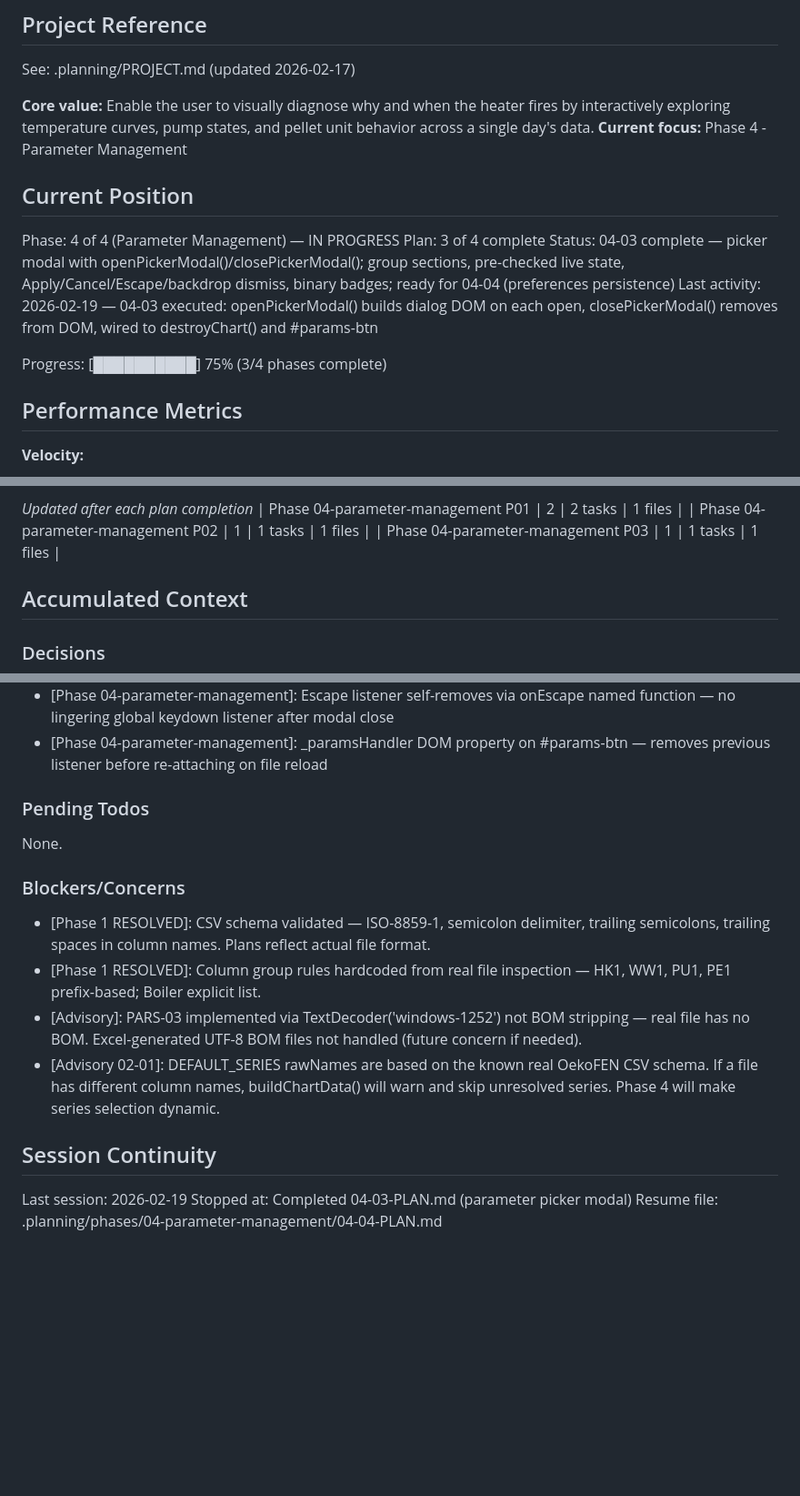
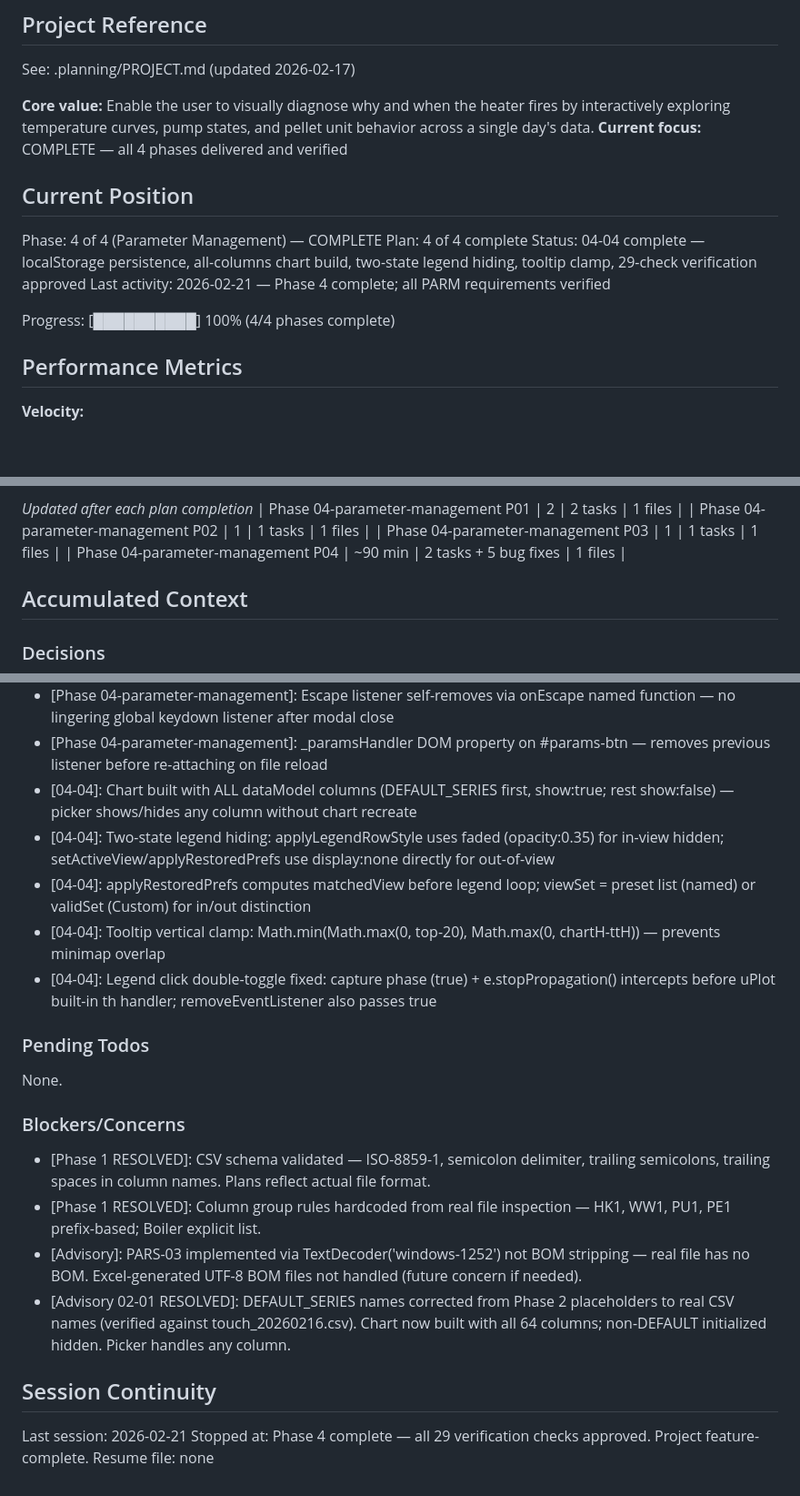
Before and after one commit to buhralex/oekofen-csv-viewer, a Markdown page: .planning/STATE.md, 3 parts joined by grey strips. Shown at 91% size. GitHub-like rendering; blank space fills up the shorter version.

Commit message:
docs(04-04): complete summary, clean checkpoint, update STATE
04-04-SUMMARY.md documents all 5 bug fixes (DEFAULT_SERIES names,
double-toggle, picker add, tooltip clamp, legend faded vs display:none),
decisions, and commits. Removed .continue-here.md checkpoint.
STATE.md updated: phase 4 complete at 100%, new decisions logged,
Advisory 02-01 resolved, session continuity updated.

Co-Authored-By: Claude Sonnet 4.6 <noreply@anthropic.com>

```diff
--- a/.planning/STATE.md
+++ b/.planning/STATE.md
@@ -5,16 +5,16 @@
 See: .planning/PROJECT.md (updated 2026-02-17)
 
 **Core value:** Enable the user to visually diagnose why and when the heater fires by interactively exploring temperature curves, pump states, and pellet unit behavior across a single day's data.
-**Current focus:** Phase 4 - Parameter Management
+**Current focus:** COMPLETE — all 4 phases delivered and verified
 
 ## Current Position
 
-Phase: 4 of 4 (Parameter Management) — IN PROGRESS
-Plan: 3 of 4 complete
-Status: 04-03 complete — picker modal with openPickerModal()/closePickerModal(); group sections, pre-checked live state, Apply/Cancel/Escape/backdrop dismiss, binary badges; ready for 04-04 (preferences persistence)
-Last activity: 2026-02-19 — 04-03 executed: openPickerModal() builds dialog DOM on each open, closePickerModal() removes from DOM, wired to destroyChart() and #params-btn
+Phase: 4 of 4 (Parameter Management) — COMPLETE
+Plan: 4 of 4 complete
+Status: 04-04 complete — localStorage persistence, all-columns chart build, two-state legend hiding, tooltip clamp, 29-check verification approved
+Last activity: 2026-02-21 — Phase 4 complete; all PARM requirements verified
 
-Progress: [██████████] 75% (3/4 phases complete)
+Progress: [██████████] 100% (4/4 phases complete)
 
 ## Performance Metrics
 
@@ -39,6 +39,7 @@ Progress: [██████████] 75% (3/4 phases complete)
 | Phase 04-parameter-management P01 | 2 | 2 tasks | 1 files |
 | Phase 04-parameter-management P02 | 1 | 1 tasks | 1 files |
 | Phase 04-parameter-management P03 | 1 | 1 tasks | 1 files |
+| Phase 04-parameter-management P04 | ~90 min | 2 tasks + 5 bug fixes | 1 files |
 
 ## Accumulated Context
 
@@ -96,6 +97,11 @@ Recent decisions affecting current work:
 - [Phase 04-parameter-management]: closePickerModal() is third cleanup in destroyChart() — before chart.destroy(), safe when chart is null
 - [Phase 04-parameter-management]: Escape listener self-removes via onEscape named function — no lingering global keydown listener after modal close
 - [Phase 04-parameter-management]: _paramsHandler DOM property on #params-btn — removes previous listener before re-attaching on file reload
+- [04-04]: Chart built with ALL dataModel columns (DEFAULT_SERIES first, show:true; rest show:false) — picker shows/hides any column without chart recreate
+- [04-04]: Two-state legend hiding: applyLegendRowStyle uses faded (opacity:0.35) for in-view hidden; setActiveView/applyRestoredPrefs use display:none directly for out-of-view
+- [04-04]: applyRestoredPrefs computes matchedView before legend loop; viewSet = preset list (named) or validSet (Custom) for in/out distinction
+- [04-04]: Tooltip vertical clamp: Math.min(Math.max(0, top-20), Math.max(0, chartH-ttH)) — prevents minimap overlap
+- [04-04]: Legend click double-toggle fixed: capture phase (true) + e.stopPropagation() intercepts before uPlot built-in th handler; removeEventListener also passes true
 
 ### Pending Todos
 
@@ -106,10 +112,10 @@ None.
 - [Phase 1 RESOLVED]: CSV schema validated — ISO-8859-1, semicolon delimiter, trailing semicolons, trailing spaces in column names. Plans reflect actual file format.
 - [Phase 1 RESOLVED]: Column group rules hardcoded from real file inspection — HK1, WW1, PU1, PE1 prefix-based; Boiler explicit list.
 - [Advisory]: PARS-03 implemented via TextDecoder('windows-1252') not BOM stripping — real file has no BOM. Excel-generated UTF-8 BOM files not handled (future concern if needed).
-- [Advisory 02-01]: DEFAULT_SERIES rawNames are based on the known real OekoFEN CSV schema. If a file has different column names, buildChartData() will warn and skip unresolved series. Phase 4 will make series selection dynamic.
+- [Advisory 02-01 RESOLVED]: DEFAULT_SERIES names corrected from Phase 2 placeholders to real CSV names (verified against touch_20260216.csv). Chart now built with all 64 columns; non-DEFAULT initialized hidden. Picker handles any column.
 
 ## Session Continuity
 
-Last session: 2026-02-19
-Stopped at: Completed 04-03-PLAN.md (parameter picker modal)
-Resume file: .planning/phases/04-parameter-management/04-04-PLAN.md
+Last session: 2026-02-21
+Stopped at: Phase 4 complete — all 29 verification checks approved. Project feature-complete.
+Resume file: none
```
Also changed, not shown: 2 other files.
